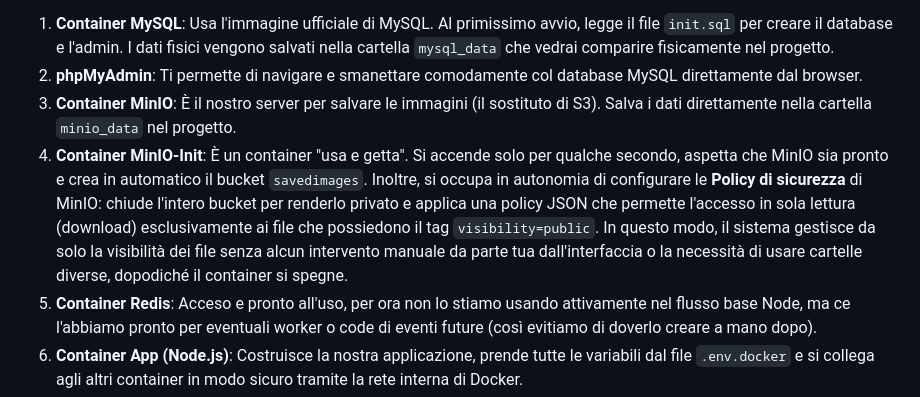
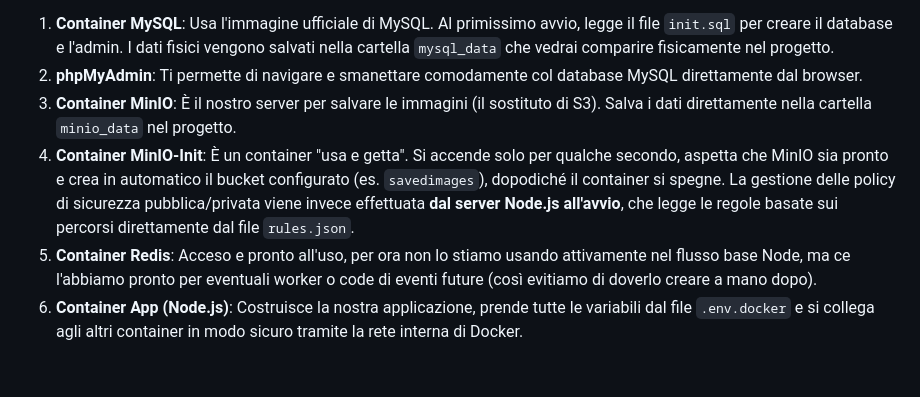
Before and after one commit to lenoxlucgl-netizen/resize-images, a Markdown page: Come farlo funzionare Docker.md, the part around the change. Drawn GitHub-style; blank space fills up the shorter version.

```diff
--- a/Come farlo funzionare Docker.md
+++ b/Come farlo funzionare Docker.md
@@ -10,7 +10,7 @@ Nel file `docker-compose.yml` ho definito questa struttura:
 1. **Container MySQL**: Usa l'immagine ufficiale di MySQL. Al primissimo avvio, legge il file `init.sql` per creare il database e l'admin. I dati fisici vengono salvati nella cartella `mysql_data` che vedrai comparire fisicamente nel progetto.
 2. **phpMyAdmin**: Ti permette di navigare e smanettare comodamente col database MySQL direttamente dal browser.
 3. **Container MinIO**: È il nostro server per salvare le immagini (il sostituto di S3). Salva i dati direttamente nella cartella `minio_data` nel progetto.
-4. **Container MinIO-Init**: È un container "usa e getta". Si accende solo per qualche secondo, aspetta che MinIO sia pronto e crea in automatico il bucket `savedimages`. Inoltre, si occupa in autonomia di configurare le **Policy di sicurezza** di MinIO: chiude l'intero bucket per renderlo privato e applica una policy JSON che permette l'accesso in sola lettura (download) esclusivamente ai file che possiedono il tag `visibility=public`. In questo modo, il sistema gestisce da solo la visibilità dei file senza alcun intervento manuale da parte tua dall'interfaccia o la necessità di usare cartelle diverse, dopodiché il container si spegne.
+4. **Container MinIO-Init**: È un container "usa e getta". Si accende solo per qualche secondo, aspetta che MinIO sia pronto e crea in automatico il bucket configurato (es. `savedimages`), dopodiché il container si spegne. La gestione delle policy di sicurezza pubblica/privata viene invece effettuata **dal server Node.js all'avvio**, che legge le regole basate sui percorsi direttamente dal file `rules.json`.
 5. **Container Redis**: Acceso e pronto all'uso, per ora non lo stiamo usando attivamente nel flusso base Node, ma ce l'abbiamo pronto per eventuali worker o code di eventi future (così evitiamo di doverlo creare a mano dopo).
 6. **Container App (Node.js)**: Costruisce la nostra applicazione, prende tutte le variabili dal file `.env.docker` e si collega agli altri container in modo sicuro tramite la rete interna di Docker.
 
```
Also changed, not shown: Come funziona in Node_js .md (+29 -65 lines).
